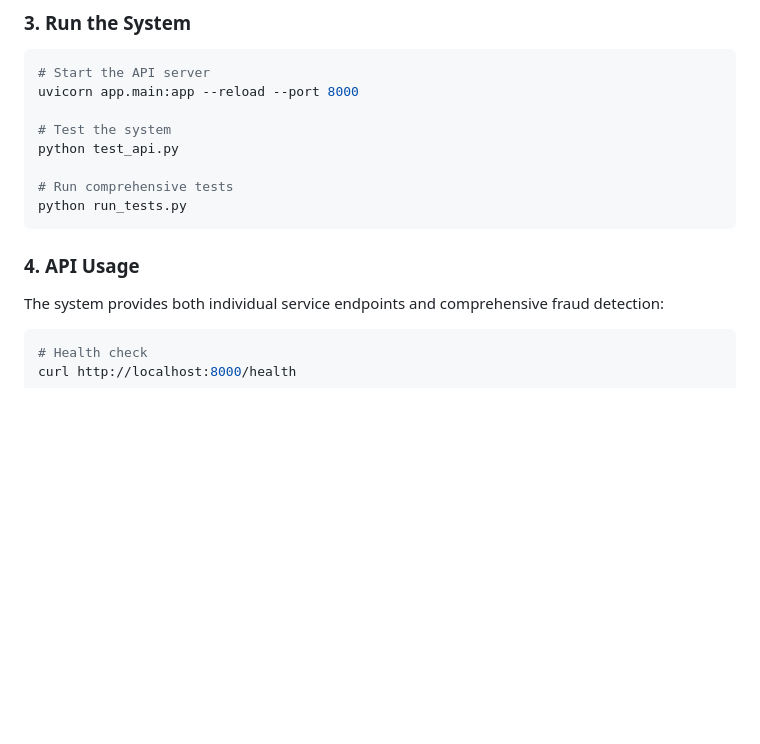
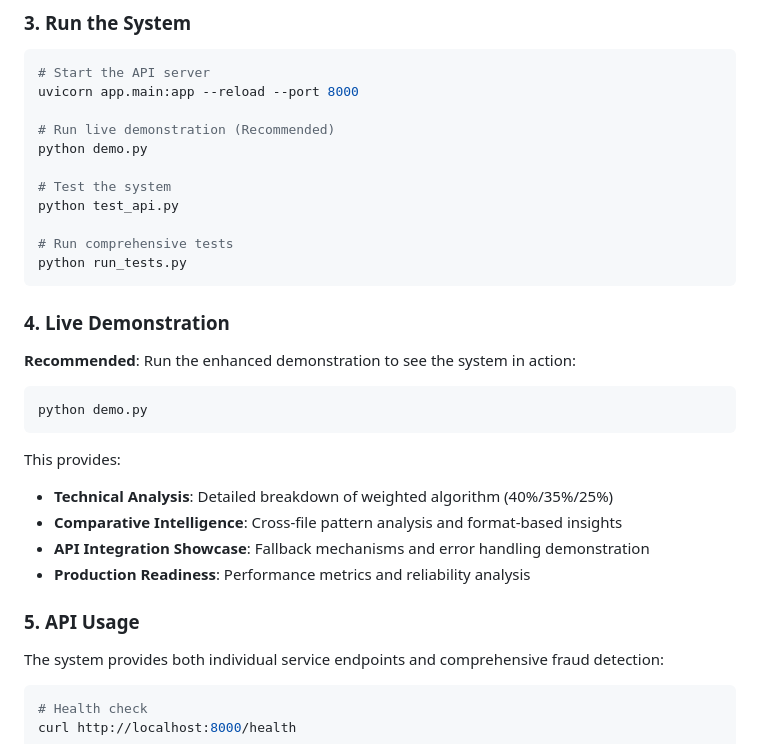
Before and after one commit to harveyfullstack/summer-2025-recruitment, a Markdown page: README.md, the part around the change. GitHub-like rendering; blank space fills up the shorter version.

Commit message:
Update README with enhanced demo instructions

````diff
--- a/README.md
+++ b/README.md
@@ -75,6 +75,9 @@ DOCS_ENABLED=True  # Enable API documentation at /docs
 # Start the API server
 uvicorn app.main:app --reload --port 8000
 
+# Run live demonstration (Recommended)
+python demo.py
+
 # Test the system
 python test_api.py
 
@@ -82,7 +85,21 @@ python test_api.py
 python run_tests.py
 ```
 
-### 4. API Usage
+### 4. Live Demonstration
+
+**Recommended**: Run the enhanced demonstration to see the system in action:
+
+```bash
+python demo.py
+```
+
+This provides:
+- **Technical Analysis**: Detailed breakdown of weighted algorithm (40%/35%/25%)
+- **Comparative Intelligence**: Cross-file pattern analysis and format-based insights
+- **API Integration Showcase**: Fallback mechanisms and error handling demonstration
+- **Production Readiness**: Performance metrics and reliability analysis
+
+### 5. API Usage
 
 The system provides both individual service endpoints and comprehensive fraud detection:
 
````
